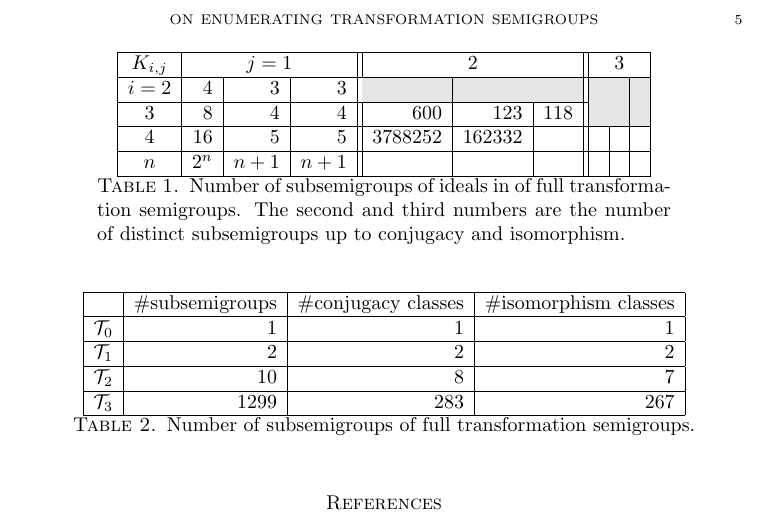
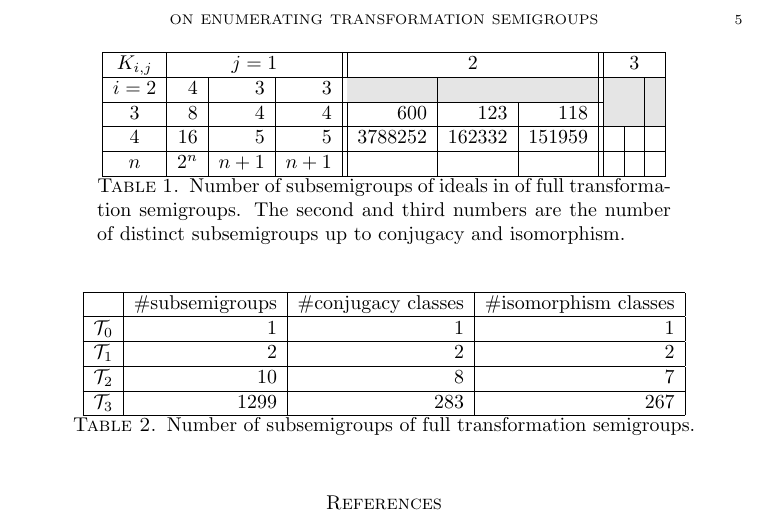
Before and after one commit to gap-packages/subsemi, a LaTeX paper (paper/subsemi.tex): part of page 5 of 5, cut so that both start at the same text. Compiled offline with pdfLaTeX.

```diff
--- a/paper/subsemi.tex
+++ b/paper/subsemi.tex
@@ -226,7 +226,7 @@
 \hline
 $3$ &  8&4&4  &  600 & 123 & 118  & \cellcolor{lgr}  & \cellcolor{lgr}&\cellcolor{lgr}\\
 \hline
-$4$ & 16&5&5  &  3788252 & 162332 &   &   & &\\
+$4$ & 16&5&5  &  3788252 & 162332 & 151959  &   & &\\
 \hline
 $n$ & $2^n$&$n+1$&$n+1$    &    & &    &    & & \\
 \hline
```
Also changed, not shown: 2 other files.
